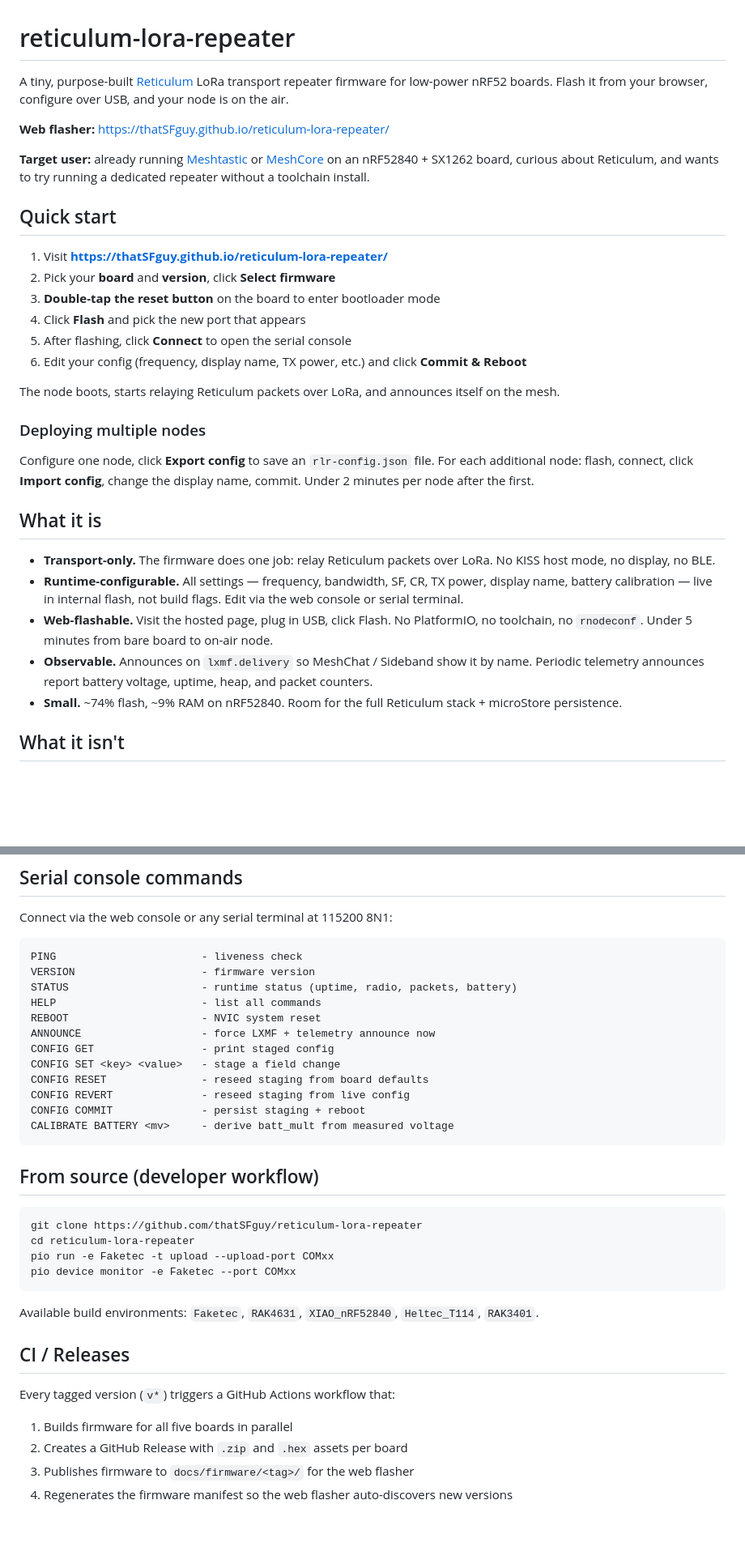
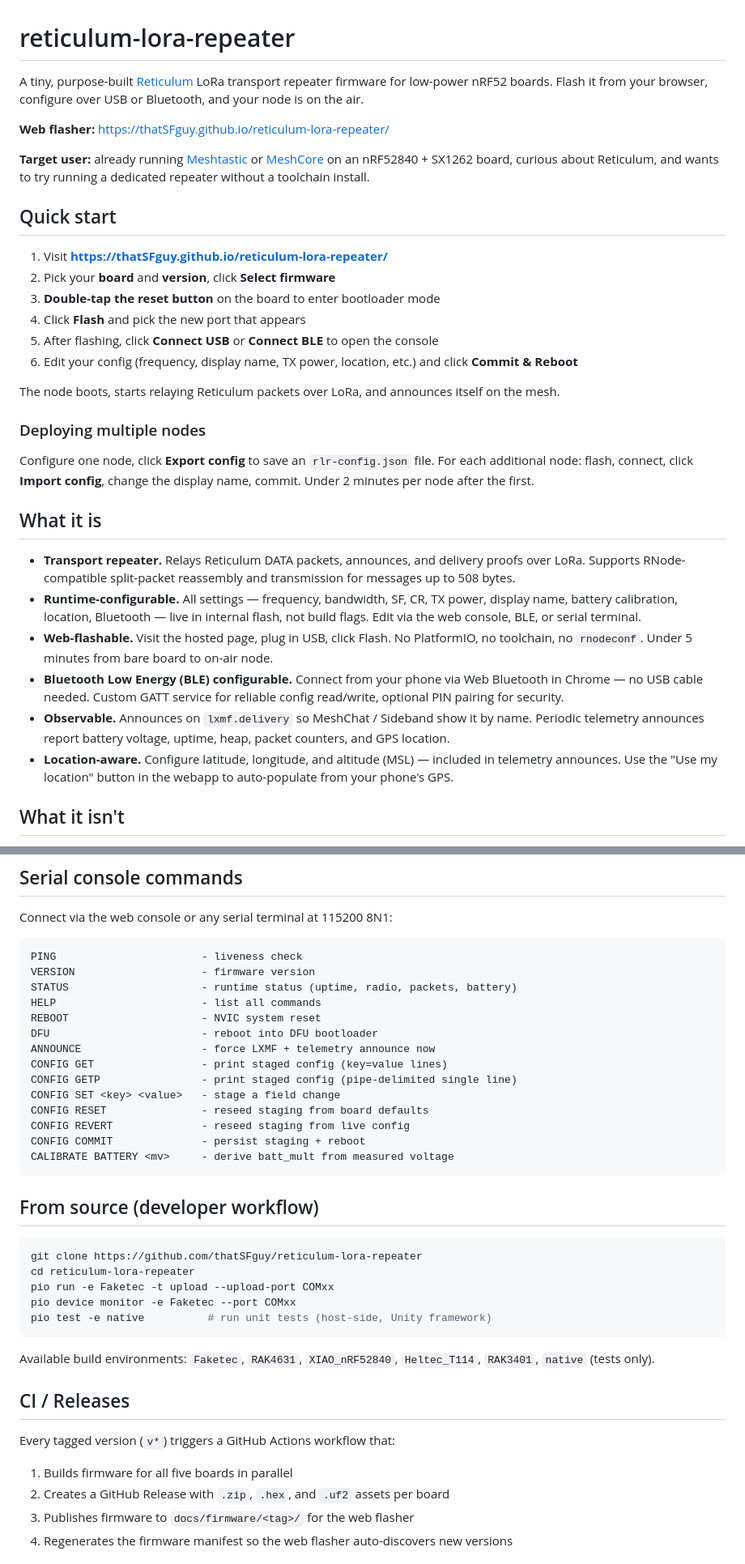
Before and after one commit to thatSFguy/reticulum-lora-repeater, a Markdown page: README.md, 2 parts joined by grey strips. Shown at 81% size. Rendered like a GitHub page; blank space fills up the shorter version.

````diff
--- a/README.md
+++ b/README.md
@@ -2,7 +2,7 @@
 
 A tiny, purpose-built [Reticulum](https://reticulum.network/) LoRa
 transport repeater firmware for low-power nRF52 boards. Flash it from
-your browser, configure over USB, and your node is on the air.
+your browser, configure over USB or Bluetooth, and your node is on the air.
 
 **Web flasher:** https://thatSFguy.github.io/reticulum-lora-repeater/
 
@@ -17,8 +17,8 @@ running a dedicated repeater without a toolchain install.
 2. Pick your **board** and **version**, click **Select firmware**
 3. **Double-tap the reset button** on the board to enter bootloader mode
 4. Click **Flash** and pick the new port that appears
-5. After flashing, click **Connect** to open the serial console
-6. Edit your config (frequency, display name, TX power, etc.) and click **Commit & Reboot**
+5. After flashing, click **Connect USB** or **Connect BLE** to open the console
+6. Edit your config (frequency, display name, TX power, location, etc.) and click **Commit & Reboot**
 
 The node boots, starts relaying Reticulum packets over LoRa, and
 announces itself on the mesh.
@@ -31,19 +31,25 @@ change the display name, commit. Under 2 minutes per node after the first.
 
 ## What it is
 
-- **Transport-only.** The firmware does one job: relay Reticulum
-  packets over LoRa. No KISS host mode, no display, no BLE.
+- **Transport repeater.** Relays Reticulum DATA packets, announces, and
+  delivery proofs over LoRa. Supports RNode-compatible split-packet
+  reassembly and transmission for messages up to 508 bytes.
 - **Runtime-configurable.** All settings — frequency, bandwidth, SF,
-  CR, TX power, display name, battery calibration — live in internal
-  flash, not build flags. Edit via the web console or serial terminal.
+  CR, TX power, display name, battery calibration, location, Bluetooth —
+  live in internal flash, not build flags. Edit via the web console,
+  BLE, or serial terminal.
 - **Web-flashable.** Visit the hosted page, plug in USB, click Flash.
   No PlatformIO, no toolchain, no `rnodeconf`. Under 5 minutes from
   bare board to on-air node.
+- **Bluetooth Low Energy (BLE) configurable.** Connect from your phone
+  via Web Bluetooth in Chrome — no USB cable needed. Custom GATT service
+  for reliable config read/write, optional PIN pairing for security.
 - **Observable.** Announces on `lxmf.delivery` so MeshChat / Sideband
   show it by name. Periodic telemetry announces report battery voltage,
-  uptime, heap, and packet counters.
-- **Small.** ~74% flash, ~9% RAM on nRF52840. Room for the full
-  Reticulum stack + microStore persistence.
+  uptime, heap, packet counters, and GPS location.
+- **Location-aware.** Configure latitude, longitude, and altitude (MSL)
+  — included in telemetry announces. Use the "Use my location" button
+  in the webapp to auto-populate from your phone's GPS.
 
 ## What it isn't
 
@@ -90,8 +154,10 @@ VERSION                    - firmware version
 STATUS                     - runtime status (uptime, radio, packets, battery)
 HELP                       - list all commands
 REBOOT                     - NVIC system reset
+DFU                        - reboot into DFU bootloader
 ANNOUNCE                   - force LXMF + telemetry announce now
-CONFIG GET                 - print staged config
+CONFIG GET                 - print staged config (key=value lines)
+CONFIG GETP                - print staged config (pipe-delimited single line)
 CONFIG SET <key> <value>   - stage a field change
 CONFIG RESET               - reseed staging from board defaults
 CONFIG REVERT              - reseed staging from live config
@@ -106,16 +172,17 @@ git clone https://github.com/thatSFguy/reticulum-lora-repeater
 cd reticulum-lora-repeater
 pio run -e Faketec -t upload --upload-port COMxx
 pio device monitor -e Faketec --port COMxx
+pio test -e native          # run unit tests (host-side, Unity framework)
 ```
 
 Available build environments: `Faketec`, `RAK4631`, `XIAO_nRF52840`,
-`Heltec_T114`, `RAK3401`.
+`Heltec_T114`, `RAK3401`, `native` (tests only).
 
 ## CI / Releases
 
 Every tagged version (`v*`) triggers a GitHub Actions workflow that:
 1. Builds firmware for all five boards in parallel
-2. Creates a GitHub Release with `.zip` and `.hex` assets per board
+2. Creates a GitHub Release with `.zip`, `.hex`, and `.uf2` assets per board
 3. Publishes firmware to `docs/firmware/<tag>/` for the web flasher
 4. Regenerates the firmware manifest so the web flasher auto-discovers new versions
 
````
Also changed, not shown: other parts of README.md (+67 -9 lines).
